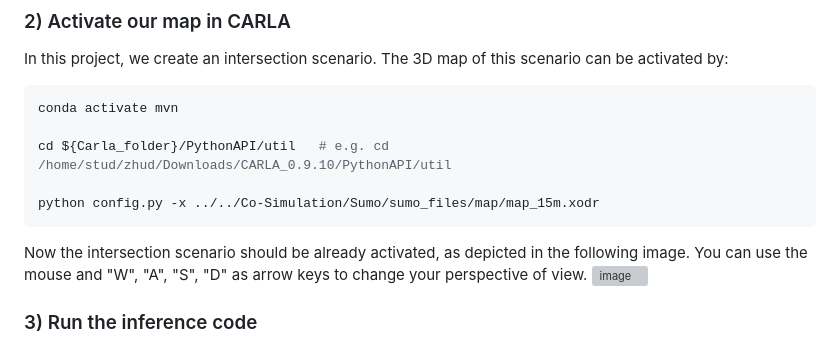
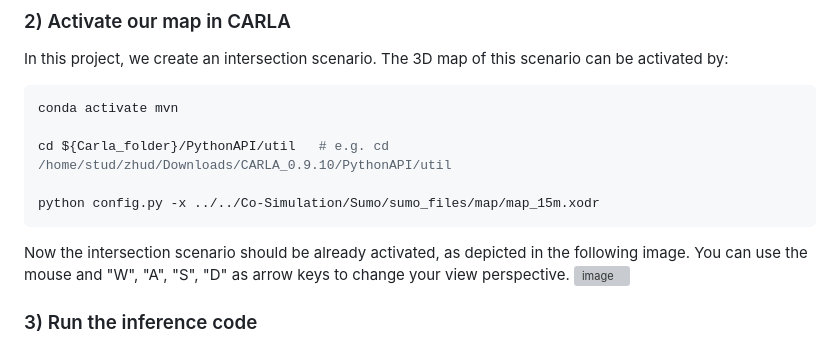
Before and after one commit to Dekai21/Multi_Agent_Intersection, a Markdown page: README.md, the part around the change. GitHub-like rendering; grey boxes are pictures that could not be loaded.

````diff
--- a/README.md
+++ b/README.md
@@ -79,7 +79,7 @@ cd ${Carla_folder}/PythonAPI/util   # e.g. cd /home/stud/zhud/Downloads/CARLA_0.
 
 python config.py -x ../../Co-Simulation/Sumo/sumo_files/map/map_15m.xodr
 ```
-Now the intersection scenario should be already activated, as depicted in the following image. You can use the mouse and "W", "A", "S", "D" as arrow keys to change your perspective of view.
+Now the intersection scenario should be already activated, as depicted in the following image. You can use the mouse and "W", "A", "S", "D" as arrow keys to change your view perspective.
 ![image](images/carla_intersection.png)
 
 ### 3) Run the inference code
````
